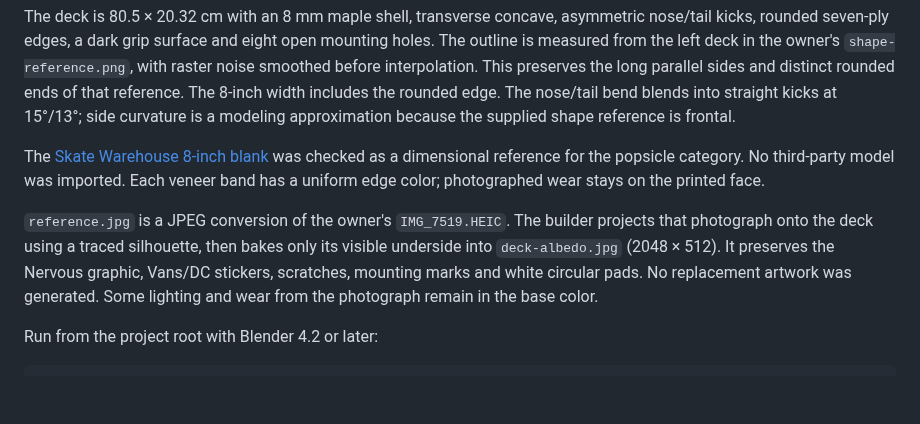
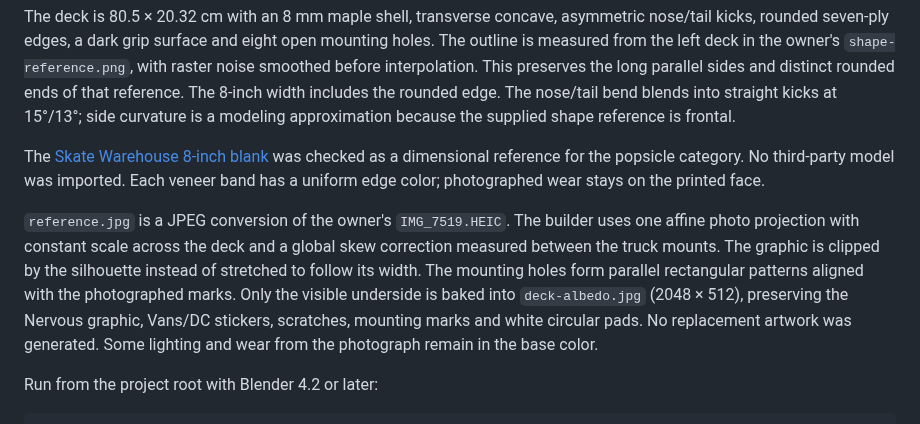
Before and after one commit to iTzRitual/folio-2026, a Markdown page: assets/skateboard/README.md, the part around the change. GitHub-like rendering; blank space fills up the shorter version.

Commit message:
🛹 Apply planar deck texture projection and align truck marks

```diff
--- a/assets/skateboard/README.md
+++ b/assets/skateboard/README.md
@@ -6,7 +6,7 @@ The deck is 80.5 × 20.32 cm with an 8 mm maple shell, transverse concave, asymm
 
 The [Skate Warehouse 8-inch blank](https://www.skatewarehouse.com/Skate_Warehouse_Premium_Blank_Deck/descpage-SW80DK.html) was checked as a dimensional reference for the popsicle category. No third-party model was imported. Each veneer band has a uniform edge color; photographed wear stays on the printed face.
 
-`reference.jpg` is a JPEG conversion of the owner's `IMG_7519.HEIC`. The builder projects that photograph onto the deck using a traced silhouette, then bakes only its visible underside into `deck-albedo.jpg` (2048 × 512). It preserves the Nervous graphic, Vans/DC stickers, scratches, mounting marks and white circular pads. No replacement artwork was generated. Some lighting and wear from the photograph remain in the base color.
+`reference.jpg` is a JPEG conversion of the owner's `IMG_7519.HEIC`. The builder uses one affine photo projection with constant scale across the deck and a global skew correction measured between the truck mounts. The graphic is clipped by the silhouette instead of stretched to follow its width. The mounting holes form parallel rectangular patterns aligned with the photographed marks. Only the visible underside is baked into `deck-albedo.jpg` (2048 × 512), preserving the Nervous graphic, Vans/DC stickers, scratches, mounting marks and white circular pads. No replacement artwork was generated. Some lighting and wear from the photograph remain in the base color.
 
 Run from the project root with Blender 4.2 or later:
 
```
Also changed, not shown: assets/skateboard/deck-albedo.jpg, assets/skateboard/profile.png, assets/skateboard/shape-check.png, 5 other files.
